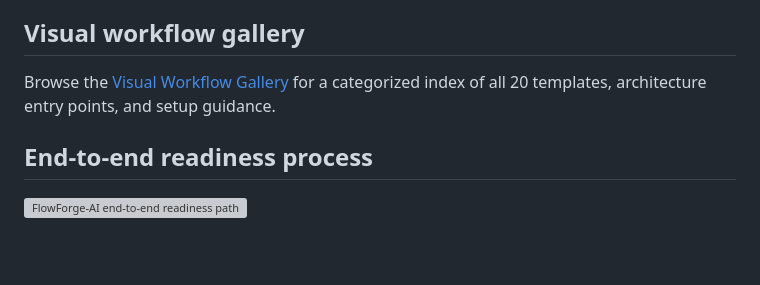
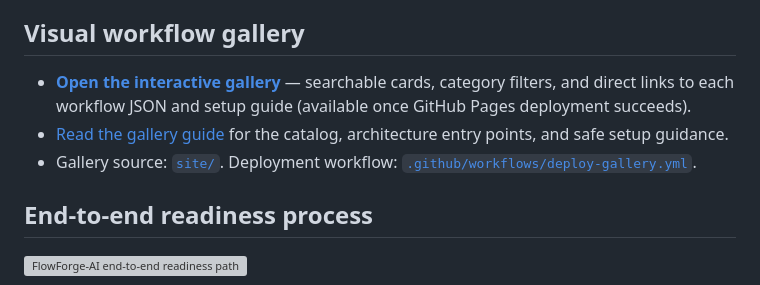
Before and after one commit to Farhanillahiclass/FlowForge-AI, a Markdown page: README.md, the part around the change. Drawn GitHub-style; blank space fills up the shorter version; grey boxes are pictures that could not be loaded.

Commit message:
Document interactive workflow gallery

```diff
--- a/README.md
+++ b/README.md
@@ -14,7 +14,9 @@ The system routes a validated request through `00 - Main Ingress` and `01 - Requ
 
 ## Visual workflow gallery
 
-Browse the [Visual Workflow Gallery](docs/WORKFLOW-GALLERY.md) for a categorized index of all 20 templates, architecture entry points, and setup guidance.
+- **[Open the interactive gallery](https://farhanillahiclass.github.io/FlowForge-AI/)** — searchable cards, category filters, and direct links to each workflow JSON and setup guide (available once GitHub Pages deployment succeeds).
+- [Read the gallery guide](docs/WORKFLOW-GALLERY.md) for the catalog, architecture entry points, and safe setup guidance.
+- Gallery source: [`site/`](site/). Deployment workflow: [`.github/workflows/deploy-gallery.yml`](.github/workflows/deploy-gallery.yml).
 
 ## End-to-end readiness process
 
```
